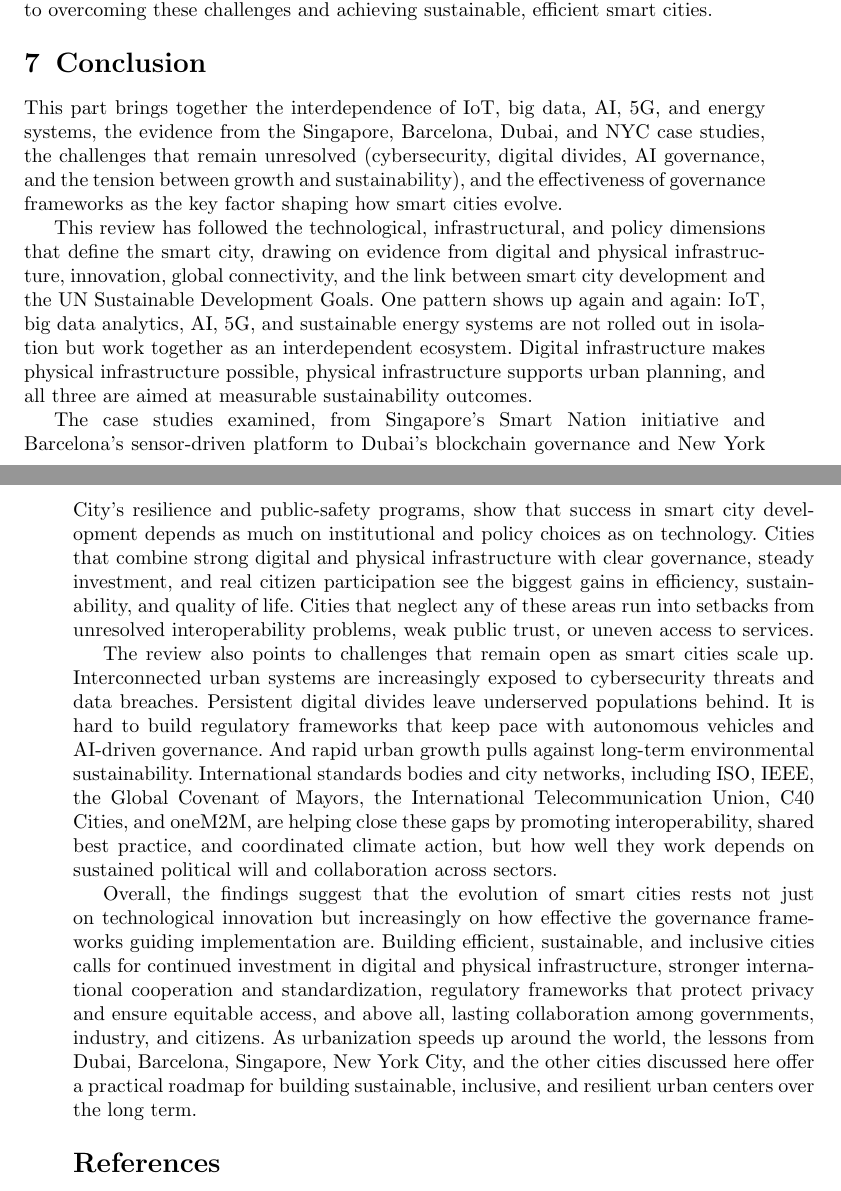
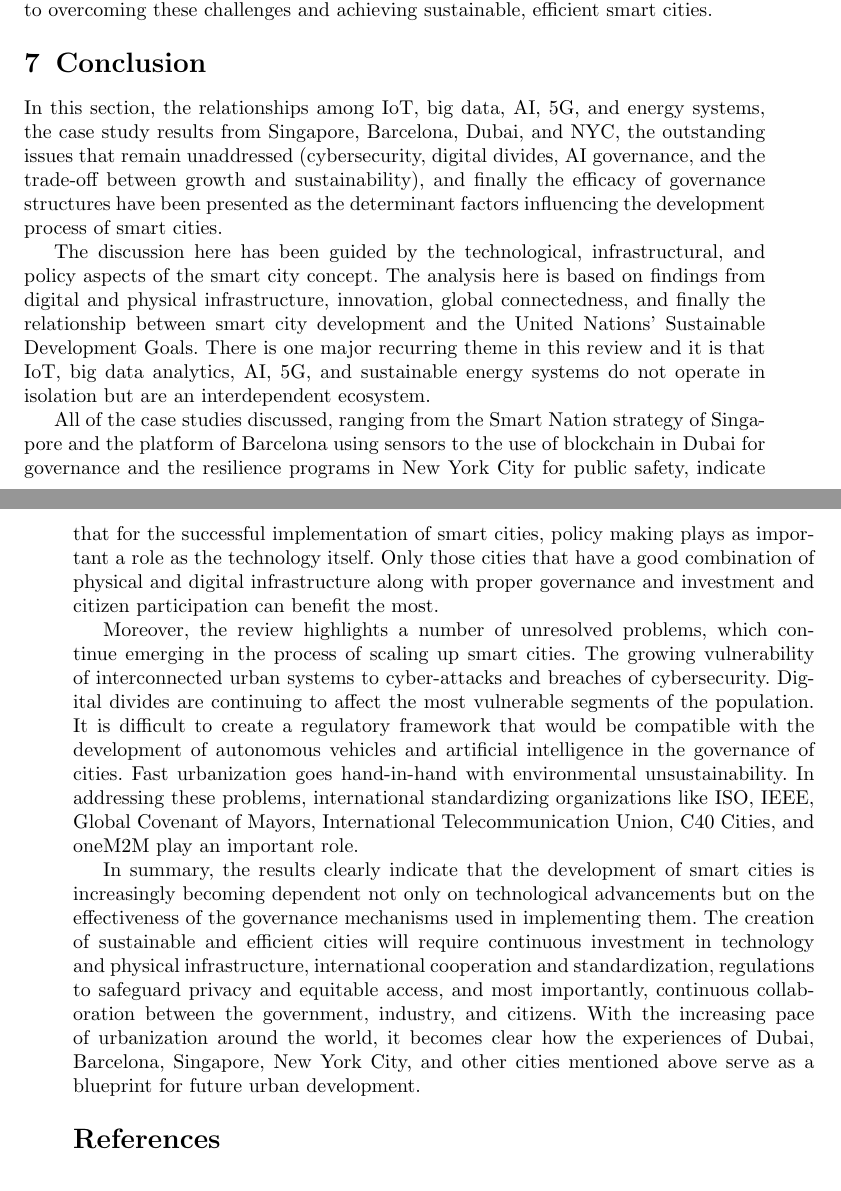
Before and after one commit to DerrickUnleashed/DesignSmartCities, a LaTeX paper (main.tex): two parts of pages 41 and 42 of 54, joined at a grey line, cut so that both start at the same text. Compiled offline with pdfLaTeX.

Commit message:
update the section 7

```diff
--- a/main.tex
+++ b/main.tex
@@ -1130,15 +1130,15 @@
 Even so, smart city implementation still runs into significant challenges. Privacy and data security remain major concerns for many citizens \cite{r100}, and issues of inclusivity persist, since not all people have equal access to digital services \cite{r101}. Governments must adopt strong policies that support innovation while protecting the public interest \cite{r30}, and cooperation among governments, industry, and citizens will remain essential to overcoming these challenges and achieving sustainable, efficient smart cities.
 
 \section{Conclusion}
-\noindent This part brings together the interdependence of IoT, big data, AI, 5G, and energy systems, the evidence from the Singapore, Barcelona, Dubai, and NYC case studies, the challenges that remain unresolved (cybersecurity, digital divides, AI governance, and the tension between growth and sustainability), and the effectiveness of governance frameworks as the key factor shaping how smart cities evolve.
+In this section, the relationships among IoT, big data, AI, 5G, and energy systems, the case study results from Singapore, Barcelona, Dubai, and NYC, the outstanding issues that remain unaddressed (cybersecurity, digital divides, AI governance, and the trade-off between growth and sustainability), and finally the efficacy of governance structures have been presented as the determinant factors influencing the development process of smart cities.
 
-This review has followed the technological, infrastructural, and policy dimensions that define the smart city, drawing on evidence from digital and physical infrastructure, innovation, global connectivity, and the link between smart city development and the UN Sustainable Development Goals. One pattern shows up again and again: IoT, big data analytics, AI, 5G, and sustainable energy systems are not rolled out in isolation but work together as an interdependent ecosystem. Digital infrastructure makes physical infrastructure possible, physical infrastructure supports urban planning, and all three are aimed at measurable sustainability outcomes.
+The discussion here has been guided by the technological, infrastructural, and policy aspects of the smart city concept. The analysis here is based on findings from digital and physical infrastructure, innovation, global connectedness, and finally the relationship between smart city development and the United Nations' Sustainable Development Goals. There is one major recurring theme in this review and it is that IoT, big data analytics, AI, 5G, and sustainable energy systems do not operate in isolation but are an interdependent ecosystem.
 
-The case studies examined, from Singapore's Smart Nation initiative and Barcelona's sensor-driven platform to Dubai's blockchain governance and New York City's resilience and public-safety programs, show that success in smart city development depends as much on institutional and policy choices as on technology. Cities that combine strong digital and physical infrastructure with clear governance, steady investment, and real citizen participation see the biggest gains in efficiency, sustainability, and quality of life. Cities that neglect any of these areas run into setbacks from unresolved interoperability problems, weak public trust, or uneven access to services.
+All of the case studies discussed, ranging from the Smart Nation strategy of Singapore and the platform of Barcelona using sensors to the use of blockchain in Dubai for governance and the resilience programs in New York City for public safety, indicate that for the successful implementation of smart cities, policy making plays as important a role as the technology itself. Only those cities that have a good combination of physical and digital infrastructure along with proper governance and investment and citizen participation can benefit the most.
 
-The review also points to challenges that remain open as smart cities scale up. Interconnected urban systems are increasingly exposed to cybersecurity threats and data breaches. Persistent digital divides leave underserved populations behind. It is hard to build regulatory frameworks that keep pace with autonomous vehicles and AI-driven governance. And rapid urban growth pulls against long-term environmental sustainability. International standards bodies and city networks, including ISO, IEEE, the Global Covenant of Mayors, the International Telecommunication Union, C40 Cities, and oneM2M, are helping close these gaps by promoting interoperability, shared best practice, and coordinated climate action, but how well they work depends on sustained political will and collaboration across sectors.
+Moreover, the review highlights a number of unresolved problems, which continue emerging in the process of scaling up smart cities. The growing vulnerability of interconnected urban systems to cyber-attacks and breaches of cybersecurity. Digital divides are continuing to affect the most vulnerable segments of the population. It is difficult to create a regulatory framework that would be compatible with the development of autonomous vehicles and artificial intelligence in the governance of cities. Fast urbanization goes hand-in-hand with environmental unsustainability. In addressing these problems, international standardizing organizations like ISO, IEEE, Global Covenant of Mayors, International Telecommunication Union, C40 Cities, and oneM2M play an important role.
 
-Overall, the findings suggest that the evolution of smart cities rests not just on technological innovation but increasingly on how effective the governance frameworks guiding implementation are. Building efficient, sustainable, and inclusive cities calls for continued investment in digital and physical infrastructure, stronger international cooperation and standardization, regulatory frameworks that protect privacy and ensure equitable access, and above all, lasting collaboration among governments, industry, and citizens. As urbanization speeds up around the world, the lessons from Dubai, Barcelona, Singapore, New York City, and the other cities discussed here offer a practical roadmap for building sustainable, inclusive, and resilient urban centers over the long term.
+In summary, the results clearly indicate that the development of smart cities is increasingly becoming dependent not only on technological advancements but on the effectiveness of the governance mechanisms used in implementing them. The creation of sustainable and efficient cities will require continuous investment in technology and physical infrastructure, international cooperation and standardization, regulations to safeguard privacy and equitable access, and most importantly, continuous collaboration between the government, industry, and citizens. With the increasing pace of urbanization around the world, it becomes clear how the experiences of Dubai, Barcelona, Singapore, New York City, and other cities mentioned above serve as a blueprint for future urban development.
 
 \begin{thebibliography}{132}
 
```
Also changed, not shown: 1 other file.
